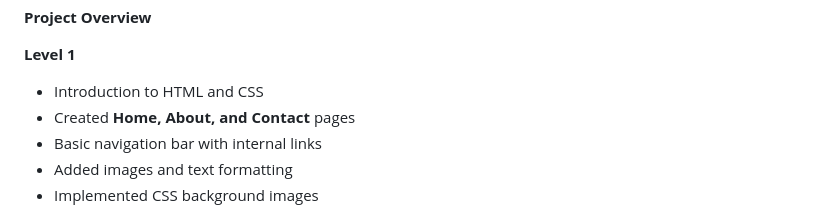
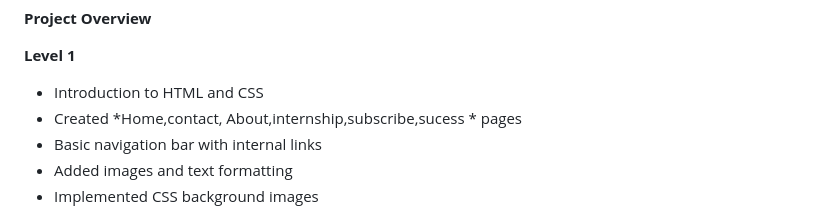
Before and after one commit to pachimatla-nandhini/cognifyz-Task, a Markdown page: README.md, the part around the change printed below. Rendered like a GitHub page.

```diff
--- a/README.md
+++ b/README.md
@@ -20,7 +20,7 @@ Practice real-world development workflows including file structuring, navigation
 
 **Level 1**
 - Introduction to HTML and CSS
-- Created **Home, About, and Contact** pages
+- Created *Home,contact, About,internship,subscribe,sucess * pages
 - Basic navigation bar with internal links
 - Added images and text formatting
 - Implemented CSS background images
```
Also changed, not shown: other parts of README.md (+1 -3 lines).
